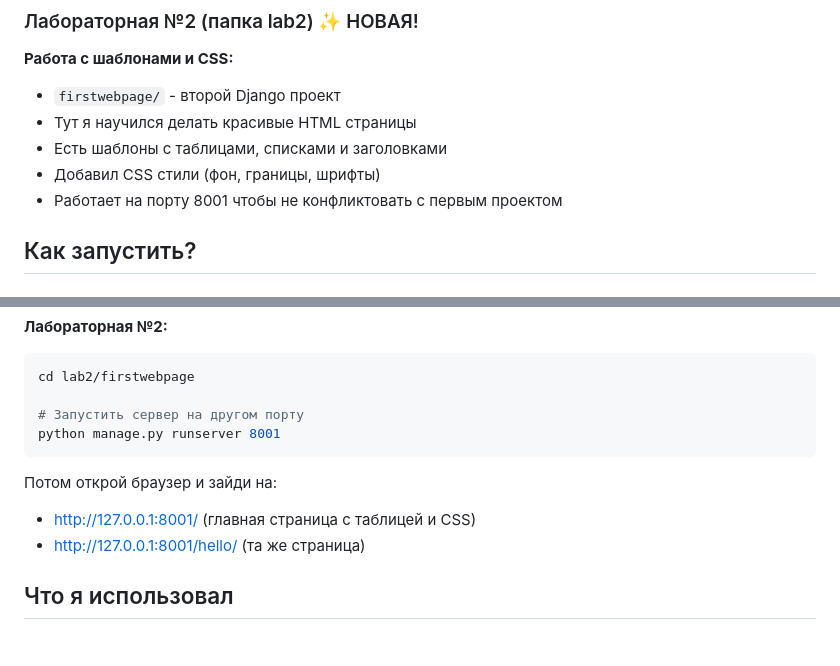
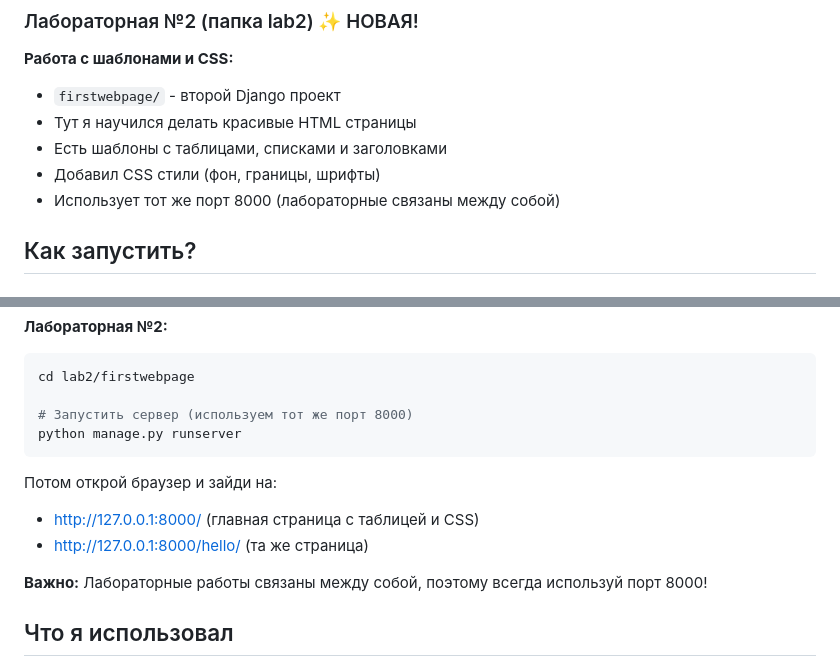
Before and after one commit to TrooSlash/Python-and-Django-Lab, a Markdown page: README.md, 2 parts joined by grey strips. GitHub-like rendering; blank space fills up the shorter version.

Commit message:
Исправлен порт: все лабы используют 8000

````diff
--- a/README.md
+++ b/README.md
@@ -23,7 +23,7 @@
 - Тут я научился делать красивые HTML страницы
 - Есть шаблоны с таблицами, списками и заголовками
 - Добавил CSS стили (фон, границы, шрифты)
-- Работает на порту 8001 чтобы не конфликтовать с первым проектом
+- Использует тот же порт 8000 (лабораторные связаны между собой)
 
 ## Как запустить?
 
@@ -61,13 +61,15 @@ python manage.py runserver
 ```bash
 cd lab2/firstwebpage
 
-# Запустить сервер на другом порту
-python manage.py runserver 8001
+# Запустить сервер (используем тот же порт 8000)
+python manage.py runserver
 ```
 
 Потом открой браузер и зайди на:
-- http://127.0.0.1:8001/ (главная страница с таблицей и CSS)
-- http://127.0.0.1:8001/hello/ (та же страница)
+- http://127.0.0.1:8000/ (главная страница с таблицей и CSS)
+- http://127.0.0.1:8000/hello/ (та же страница)
+
+**Важно:** Лабораторные работы связаны между собой, поэтому всегда используй порт 8000!
 
 ## Что я использовал
 
````
